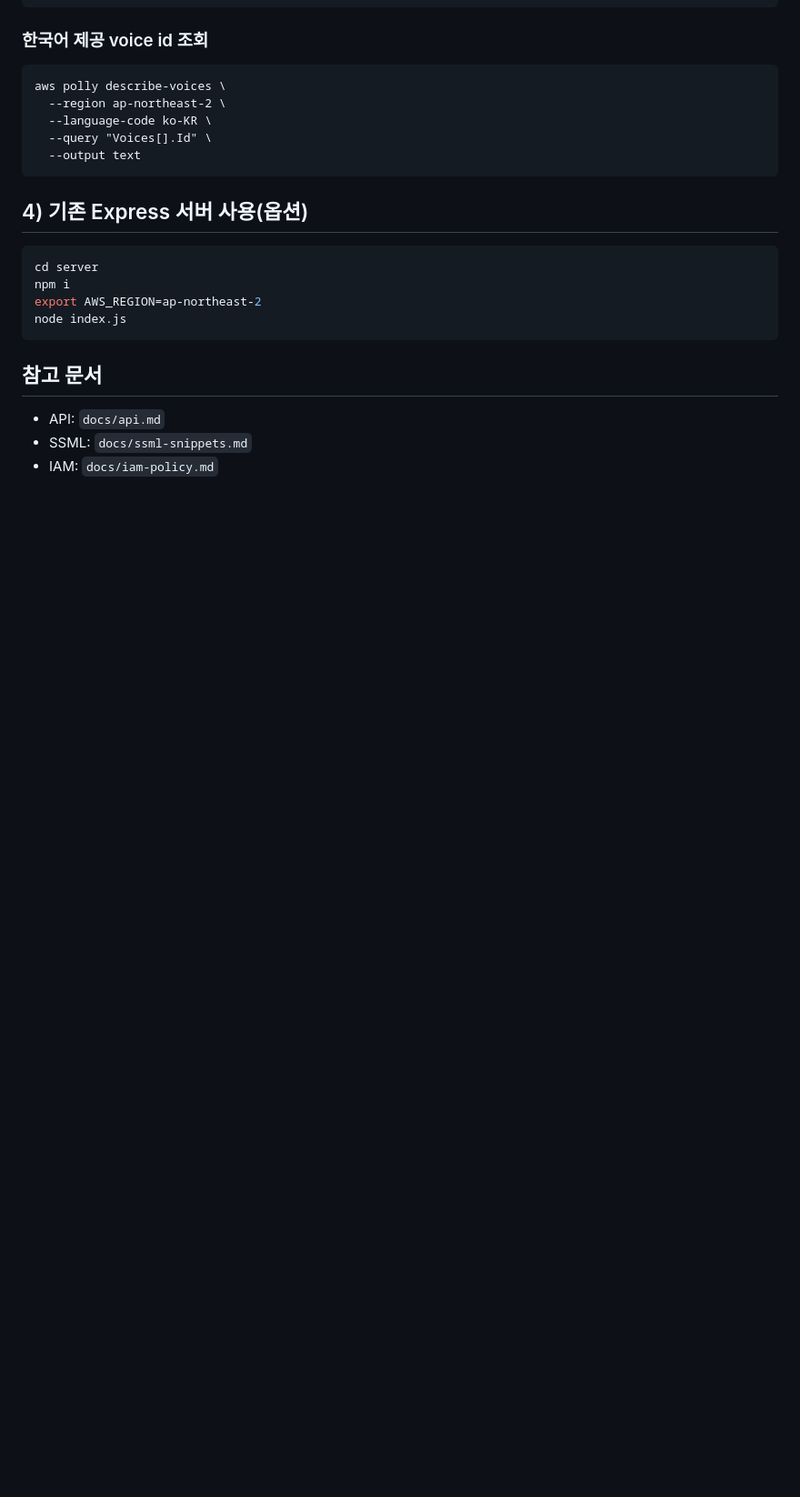
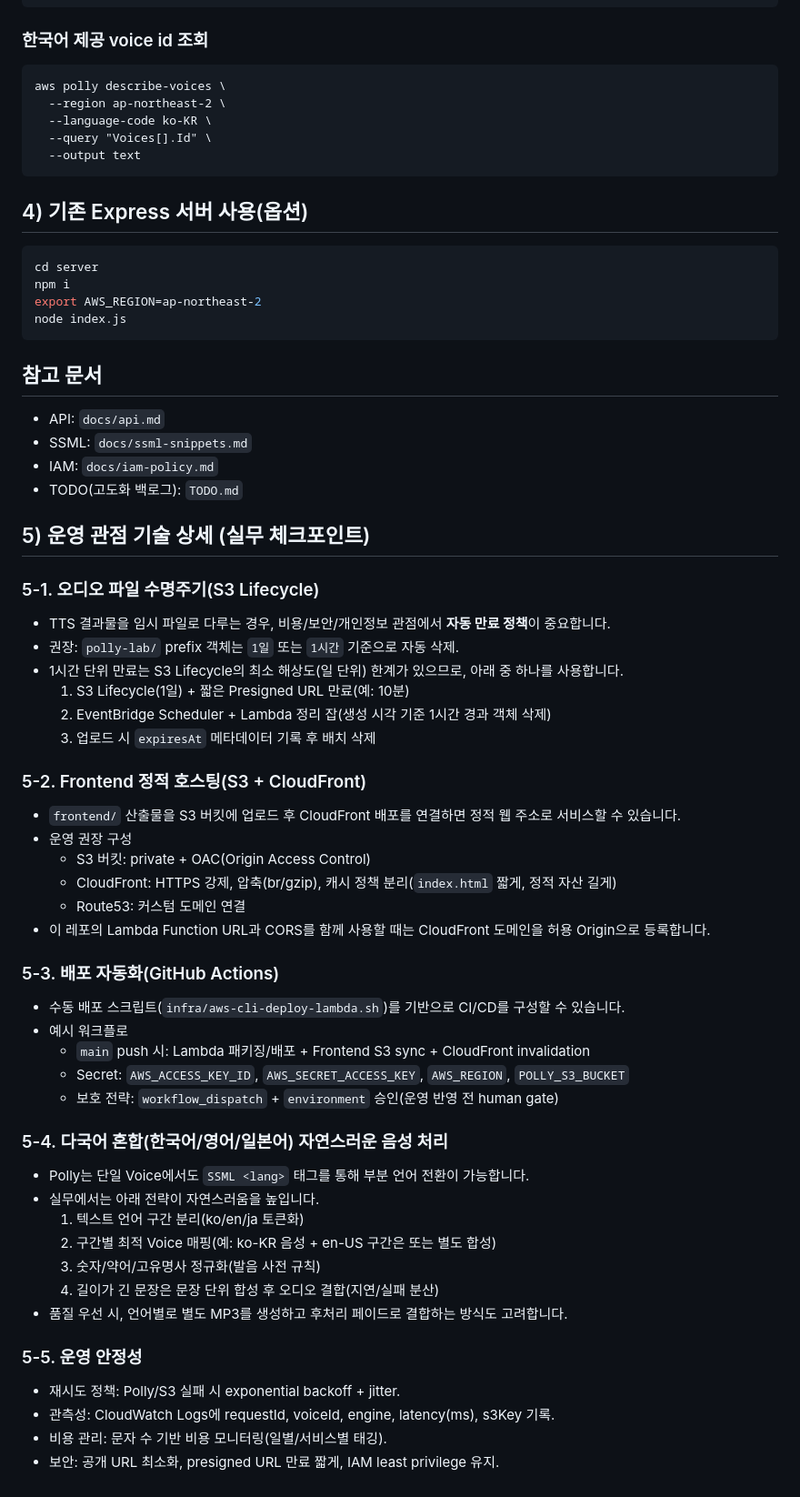
Before and after one commit to danbihyun/AI-AWS-Polly, a Markdown page: README.md, the part around the change. Shown at 91% size. Rendered like a GitHub page; blank space fills up the shorter version.

Commit message:
docs: README 기술 상세 및 고도화 TODO 추가

```diff
--- a/README.md
+++ b/README.md
@@ -213,3 +213,44 @@ node index.js
 - API: `docs/api.md`
 - SSML: `docs/ssml-snippets.md`
 - IAM: `docs/iam-policy.md`
+- TODO(고도화 백로그): `TODO.md`
+
+## 5) 운영 관점 기술 상세 (실무 체크포인트)
+
+### 5-1. 오디오 파일 수명주기(S3 Lifecycle)
+- TTS 결과물을 임시 파일로 다루는 경우, 비용/보안/개인정보 관점에서 **자동 만료 정책**이 중요합니다.
+- 권장: `polly-lab/` prefix 객체는 `1일` 또는 `1시간` 기준으로 자동 삭제.
+- 1시간 단위 만료는 S3 Lifecycle의 최소 해상도(일 단위) 한계가 있으므로, 아래 중 하나를 사용합니다.
+  1. S3 Lifecycle(1일) + 짧은 Presigned URL 만료(예: 10분)
+  2. EventBridge Scheduler + Lambda 정리 잡(생성 시각 기준 1시간 경과 객체 삭제)
+  3. 업로드 시 `expiresAt` 메타데이터 기록 후 배치 삭제
+
+### 5-2. Frontend 정적 호스팅(S3 + CloudFront)
+- `frontend/` 산출물을 S3 버킷에 업로드 후 CloudFront 배포를 연결하면 정적 웹 주소로 서비스할 수 있습니다.
+- 운영 권장 구성
+  - S3 버킷: private + OAC(Origin Access Control)
+  - CloudFront: HTTPS 강제, 압축(br/gzip), 캐시 정책 분리(`index.html` 짧게, 정적 자산 길게)
+  - Route53: 커스텀 도메인 연결
+- 이 레포의 Lambda Function URL과 CORS를 함께 사용할 때는 CloudFront 도메인을 허용 Origin으로 등록합니다.
+
+### 5-3. 배포 자동화(GitHub Actions)
+- 수동 배포 스크립트(`infra/aws-cli-deploy-lambda.sh`)를 기반으로 CI/CD를 구성할 수 있습니다.
+- 예시 워크플로
+  - `main` push 시: Lambda 패키징/배포 + Frontend S3 sync + CloudFront invalidation
+  - Secret: `AWS_ACCESS_KEY_ID`, `AWS_SECRET_ACCESS_KEY`, `AWS_REGION`, `POLLY_S3_BUCKET`
+  - 보호 전략: `workflow_dispatch` + `environment` 승인(운영 반영 전 human gate)
+
+### 5-4. 다국어 혼합(한국어/영어/일본어) 자연스러운 음성 처리
+- Polly는 단일 Voice에서도 `SSML <lang>` 태그를 통해 부분 언어 전환이 가능합니다.
+- 실무에서는 아래 전략이 자연스러움을 높입니다.
+  1. 텍스트 언어 구간 분리(ko/en/ja 토큰화)
+  2. 구간별 최적 Voice 매핑(예: ko-KR 음성 + en-US 구간은 <lang> 또는 별도 합성)
+  3. 숫자/약어/고유명사 정규화(발음 사전 규칙)
+  4. 길이가 긴 문장은 문장 단위 합성 후 오디오 결합(지연/실패 분산)
+- 품질 우선 시, 언어별로 별도 MP3를 생성하고 후처리 페이드로 결합하는 방식도 고려합니다.
+
+### 5-5. 운영 안정성
+- 재시도 정책: Polly/S3 실패 시 exponential backoff + jitter.
+- 관측성: CloudWatch Logs에 requestId, voiceId, engine, latency(ms), s3Key 기록.
+- 비용 관리: 문자 수 기반 비용 모니터링(일별/서비스별 태깅).
+- 보안: 공개 URL 최소화, presigned URL 만료 짧게, IAM least privilege 유지.
```
Also changed, not shown: TODO.md (added, +67 -0 lines).
